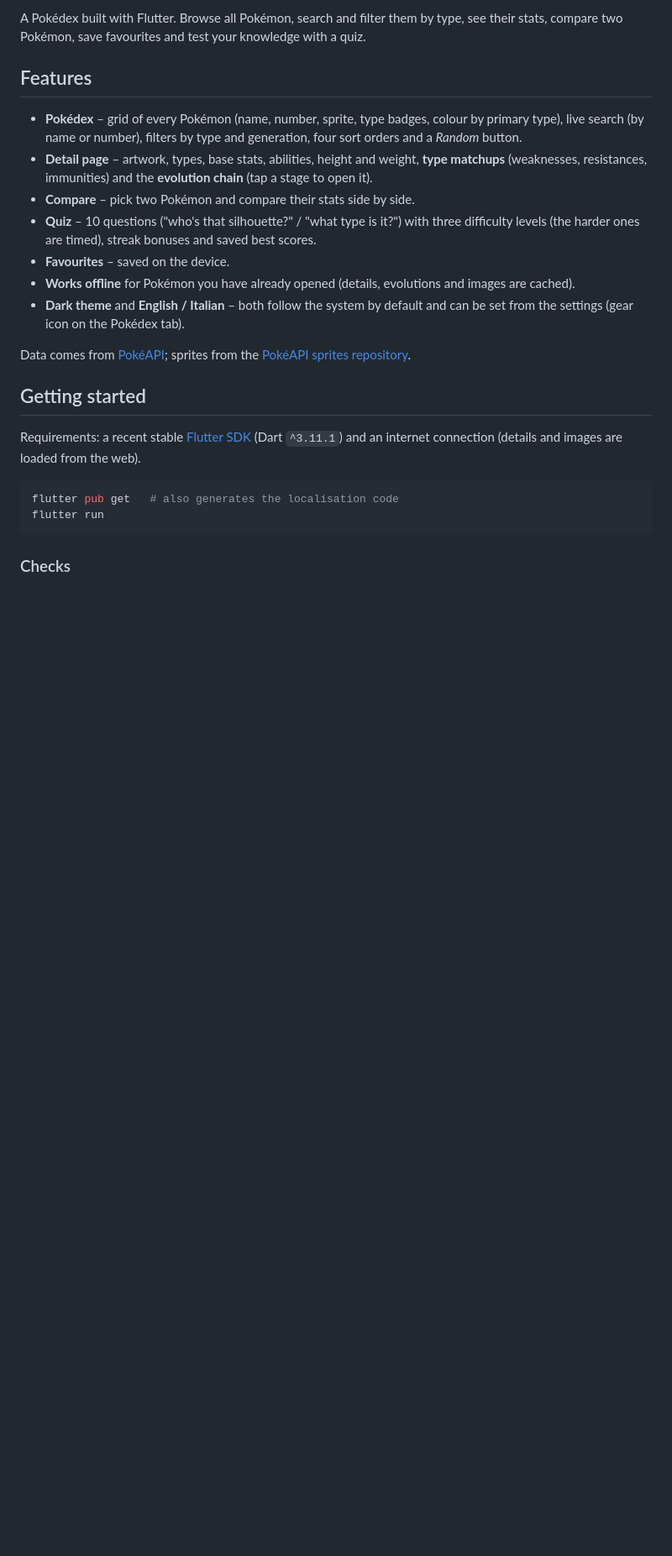
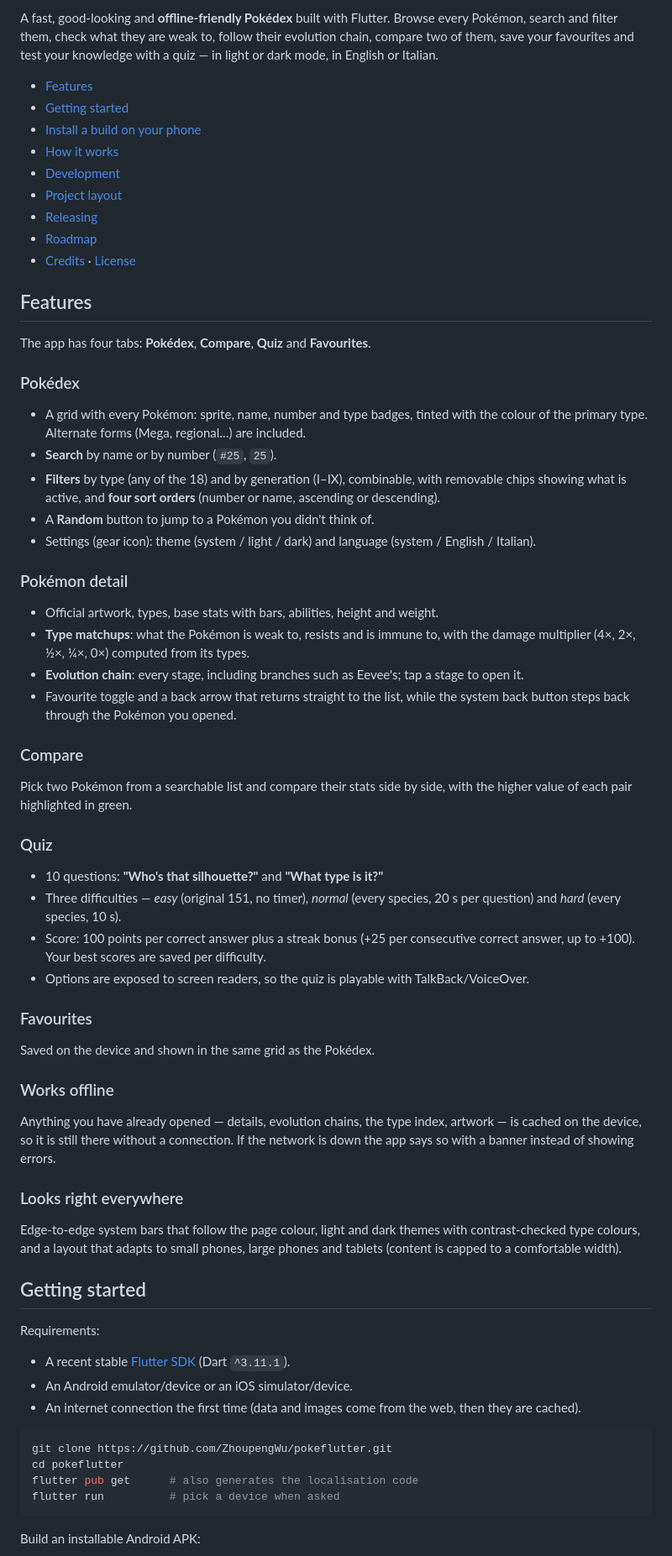
Before and after one commit to ZhoupengWu/pokeflutter, a Markdown page: README.md, the part around one of its changes. Shown at 84% size. Rendered like a GitHub page; blank space fills up the shorter version.

Commit message:
Rewrite the README: features in detail, install, how it works, development, releasing

````diff
--- a/README.md
+++ b/README.md
@@ -4,35 +8,86 @@
 
-A Pokédex built with Flutter. Browse all Pokémon, search and filter them by type,
-see their stats, compare two Pokémon, save favourites and test your knowledge
-with a quiz.
+A fast, good-looking and **offline-friendly Pokédex** built with Flutter. Browse every Pokémon,
+search and filter them, check what they are weak to, follow their evolution chain, compare two of
+them, save your favourites and test your knowledge with a quiz — in light or dark mode, in English
+or Italian.
+
+- [Features](#features)
+- [Getting started](#getting-started)
+- [Install a build on your phone](#install-a-build-on-your-phone)
+- [How it works](#how-it-works)
+- [Development](#development)
+- [Project layout](#project-layout)
+- [Releasing](#releasing)
+- [Roadmap](#roadmap)
+- [Credits](#credits) · [License](#license)
 
 ## Features
 
-- **Pokédex** – grid of every Pokémon (name, number, sprite, type badges, colour by
-  primary type), live search (by name or number), filters by type and generation, four sort
-  orders and a *Random* button.
-- **Detail page** – artwork, types, base stats, abilities, height and weight, **type matchups**
-  (weaknesses, resistances, immunities) and the **evolution chain** (tap a stage to open it).
-- **Compare** – pick two Pokémon and compare their stats side by side.
-- **Quiz** – 10 questions ("who's that silhouette?" / "what type is it?") with three difficulty
-  levels (the harder ones are timed), streak bonuses and saved best scores.
-- **Favourites** – saved on the device.
-- **Works offline** for Pokémon you have already opened (details, evolutions and images are cached).
-- **Dark theme** and **English / Italian** – both follow the system by default and can be set from
-  the settings (gear icon on the Pokédex tab).
+The app has four tabs: **Pokédex**, **Compare**, **Quiz** and **Favourites**.
 
-Data comes from [PokéAPI](https://pokeapi.co/); sprites from the
-[PokéAPI sprites repository](https://github.com/PokeAPI/sprites).
+### Pokédex
+
+- A grid with every Pokémon: sprite, name, number and type badges, tinted with the colour of the
+  primary type. Alternate forms (Mega, regional…) are included.
+- **Search** by name or by number (`#25`, `25`).
+- **Filters** by type (any of the 18) and by generation (I–IX), combinable, with removable chips
+  showing what is active, and **four sort orders** (number or name, ascending or descending).
+- A **Random** button to jump to a Pokémon you didn't think of.
+- Settings (gear icon): theme (system / light / dark) and language (system / English / Italian).
+
+### Pokémon detail
+
+- Official artwork, types, base stats with bars, abilities, height and weight.
+- **Type matchups**: what the Pokémon is weak to, resists and is immune to, with the damage
+  multiplier (4×, 2×, ½×, ¼×, 0×) computed from its types.
+- **Evolution chain**: every stage, including branches such as Eevee's; tap a stage to open it.
+- Favourite toggle and a back arrow that returns straight to the list, while the system back
+  button steps back through the Pokémon you opened.
+
+### Compare
+
+Pick two Pokémon from a searchable list and compare their stats side by side, with the higher value
+of each pair highlighted in green.
+
+### Quiz
+
+- 10 questions: **"Who's that silhouette?"** and **"What type is it?"**
+- Three difficulties — *easy* (original 151, no timer), *normal* (every species, 20 s per
+  question) and *hard* (every species, 10 s).
+- Score: 100 points per correct answer plus a streak bonus (+25 per consecutive correct answer, up
+  to +100). Your best scores are saved per difficulty.
+- Options are exposed to screen readers, so the quiz is playable with TalkBack/VoiceOver.
+
+### Favourites
+
+Saved on the device and shown in the same grid as the Pokédex.
+
+### Works offline
+
+Anything you have already opened — details, evolution chains, the type index, artwork — is cached
+on the device, so it is still there without a connection. If the network is down the app says so
+with a banner instead of showing errors.
+
+### Looks right everywhere
+
+Edge-to-edge system bars that follow the page colour, light and dark themes with contrast-checked
+type colours, and a layout that adapts to small phones, large phones and
+tablets (content is capped to a comfortable width).
 
 ## Getting started
 
-Requirements: a recent stable [Flutter SDK](https://docs.flutter.dev/get-started/install)
-(Dart `^3.11.1`) and an internet connection (details and images are loaded from the web).
+Requirements:
+
+- A recent stable [Flutter SDK](https://docs.flutter.dev/get-started/install) (Dart `^3.11.1`).
+- An Android emulator/device or an iOS simulator/device.
+- An internet connection the first time (data and images come from the web, then they are cached).
 
 ```bash
-flutter pub get   # also generates the localisation code
-flutter run
+git clone https://github.com/ZhoupengWu/pokeflutter.git
+cd pokeflutter
+flutter pub get      # also generates the localisation code
+flutter run          # pick a device when asked
 ```
 
-### Checks
+Build an installable Android APK:
 
````
Also changed, not shown: other parts of README.md (+87 -18 lines).
